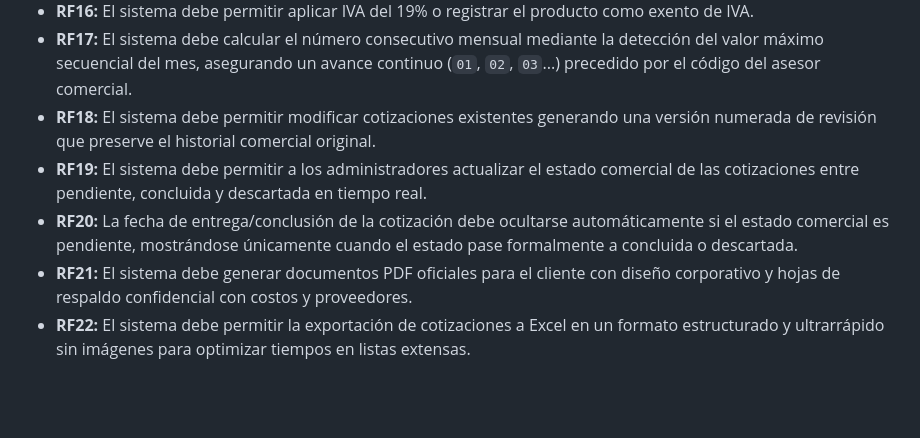
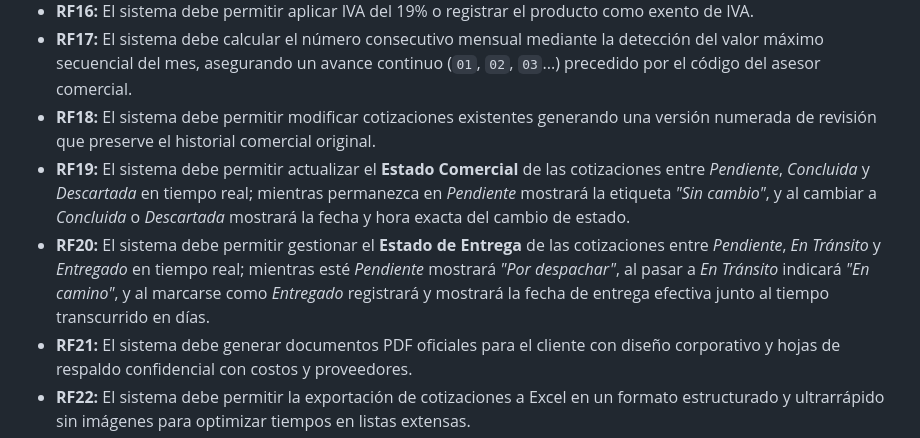
Before and after one commit to Santiago072/SistemaImpobiomedical, a Markdown page: docs/ESPECIFICACION_REQUISITOS.md, the part around the change. GitHub-like rendering; blank space fills up the shorter version.

Commit message:
docs: corregir RF19 y RF20 con base exacta en la interfaz de Consultar Cotizaciones (Estado Comercial y Entrega)

```diff
--- a/docs/ESPECIFICACION_REQUISITOS.md
+++ b/docs/ESPECIFICACION_REQUISITOS.md
@@ -42,8 +42,8 @@ El sistema cuenta con dos roles claramente diferenciados:
 * **RF16:** El sistema debe permitir aplicar IVA del 19% o registrar el producto como exento de IVA.
 * **RF17:** El sistema debe calcular el número consecutivo mensual mediante la detección del valor máximo secuencial del mes, asegurando un avance continuo (`01`, `02`, `03`...) precedido por el código del asesor comercial.
 * **RF18:** El sistema debe permitir modificar cotizaciones existentes generando una versión numerada de revisión que preserve el historial comercial original.
-* **RF19:** El sistema debe permitir a los administradores actualizar el estado comercial de las cotizaciones entre pendiente, concluida y descartada en tiempo real.
-* **RF20:** La fecha de entrega/conclusión de la cotización debe ocultarse automáticamente si el estado comercial es pendiente, mostrándose únicamente cuando el estado pase formalmente a concluida o descartada.
+* **RF19:** El sistema debe permitir actualizar el **Estado Comercial** de las cotizaciones entre *Pendiente*, *Concluida* y *Descartada* en tiempo real; mientras permanezca en *Pendiente* mostrará la etiqueta *"Sin cambio"*, y al cambiar a *Concluida* o *Descartada* mostrará la fecha y hora exacta del cambio de estado.
+* **RF20:** El sistema debe permitir gestionar el **Estado de Entrega** de las cotizaciones entre *Pendiente*, *En Tránsito* y *Entregado* en tiempo real; mientras esté *Pendiente* mostrará *"Por despachar"*, al pasar a *En Tránsito* indicará *"En camino"*, y al marcarse como *Entregado* registrará y mostrará la fecha de entrega efectiva junto al tiempo transcurrido en días.
 * **RF21:** El sistema debe generar documentos PDF oficiales para el cliente con diseño corporativo y hojas de respaldo confidencial con costos y proveedores.
 * **RF22:** El sistema debe permitir la exportación de cotizaciones a Excel en un formato estructurado y ultrarrápido sin imágenes para optimizar tiempos en listas extensas.
 
```
